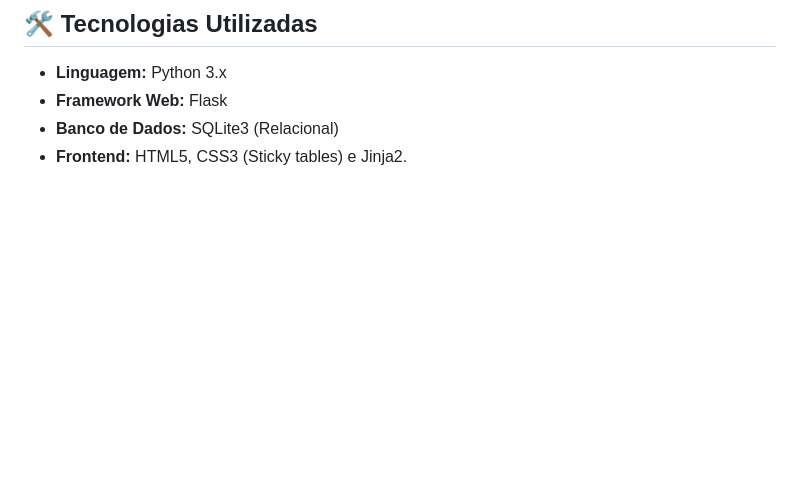
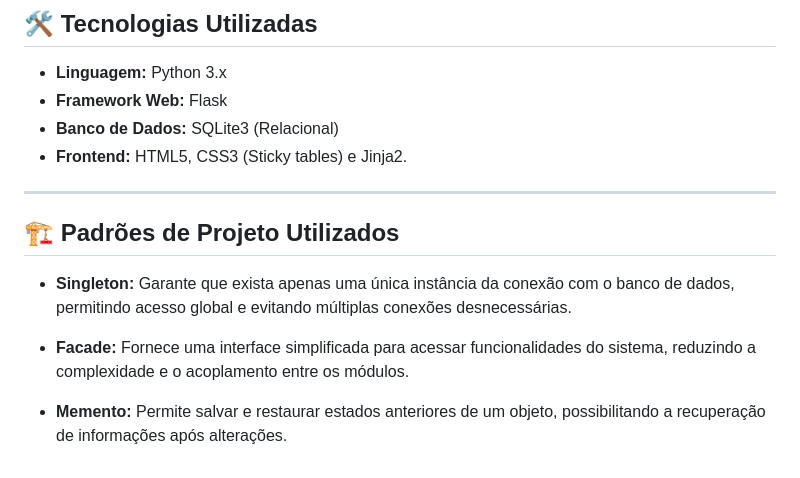
Before and after one commit to arthuurca/scholl_systemAdaptation, a Markdown page: README.md, the part around the change. Drawn GitHub-style; blank space fills up the shorter version.

Commit message:
Document design patterns in README
Added a section on design patterns used in the project.

```diff
--- a/README.md
+++ b/README.md
@@ -98,3 +98,11 @@ Essa técnica deixa o código do app.py muito mais limpo, pois o servidor não p
 * **Framework Web:** Flask
 * **Banco de Dados:** SQLite3 (Relacional)
 * **Frontend:** HTML5, CSS3 (Sticky tables) e Jinja2.
+---
+## 🏗️ Padrões de Projeto Utilizados
+
+* **Singleton:** Garante que exista apenas uma única instância da conexão com o banco de dados, permitindo acesso global e evitando múltiplas conexões desnecessárias.
+
+* **Facade:** Fornece uma interface simplificada para acessar funcionalidades do sistema, reduzindo a complexidade e o acoplamento entre os módulos.
+
+* **Memento:** Permite salvar e restaurar estados anteriores de um objeto, possibilitando a recuperação de informações após alterações.
```
